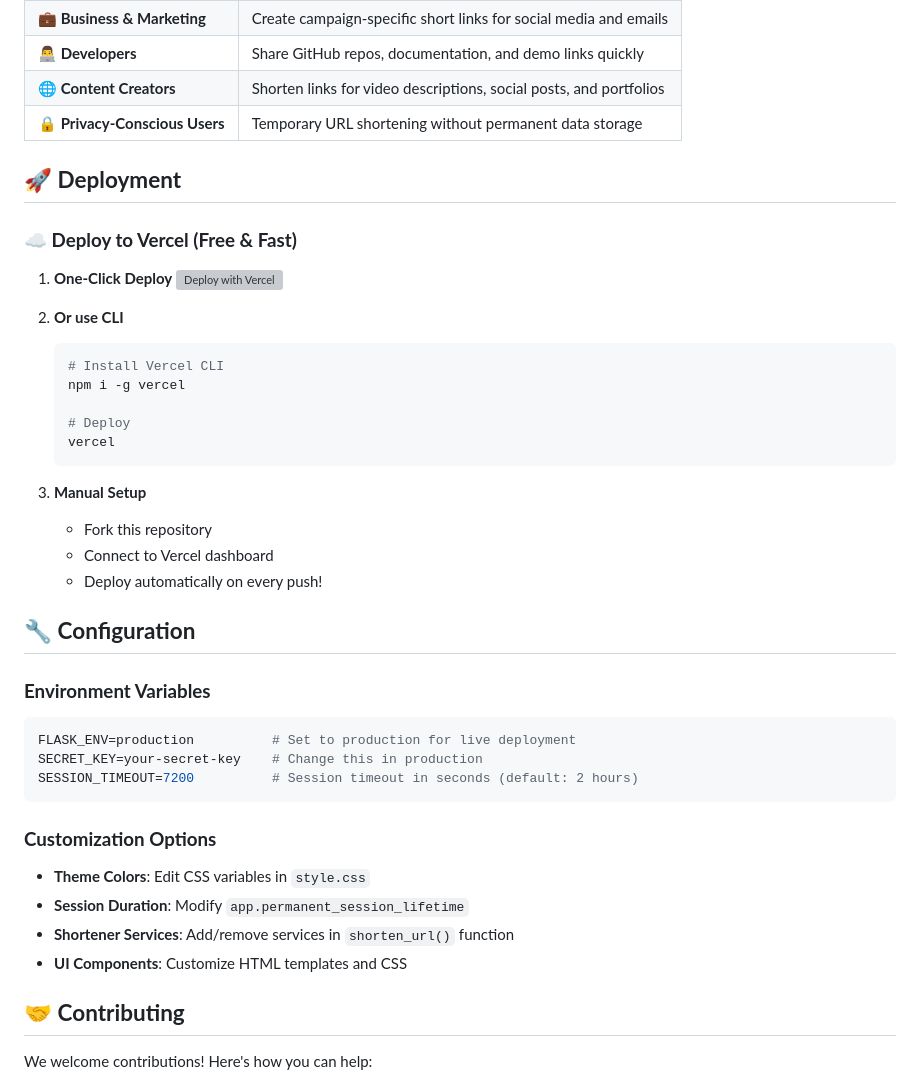
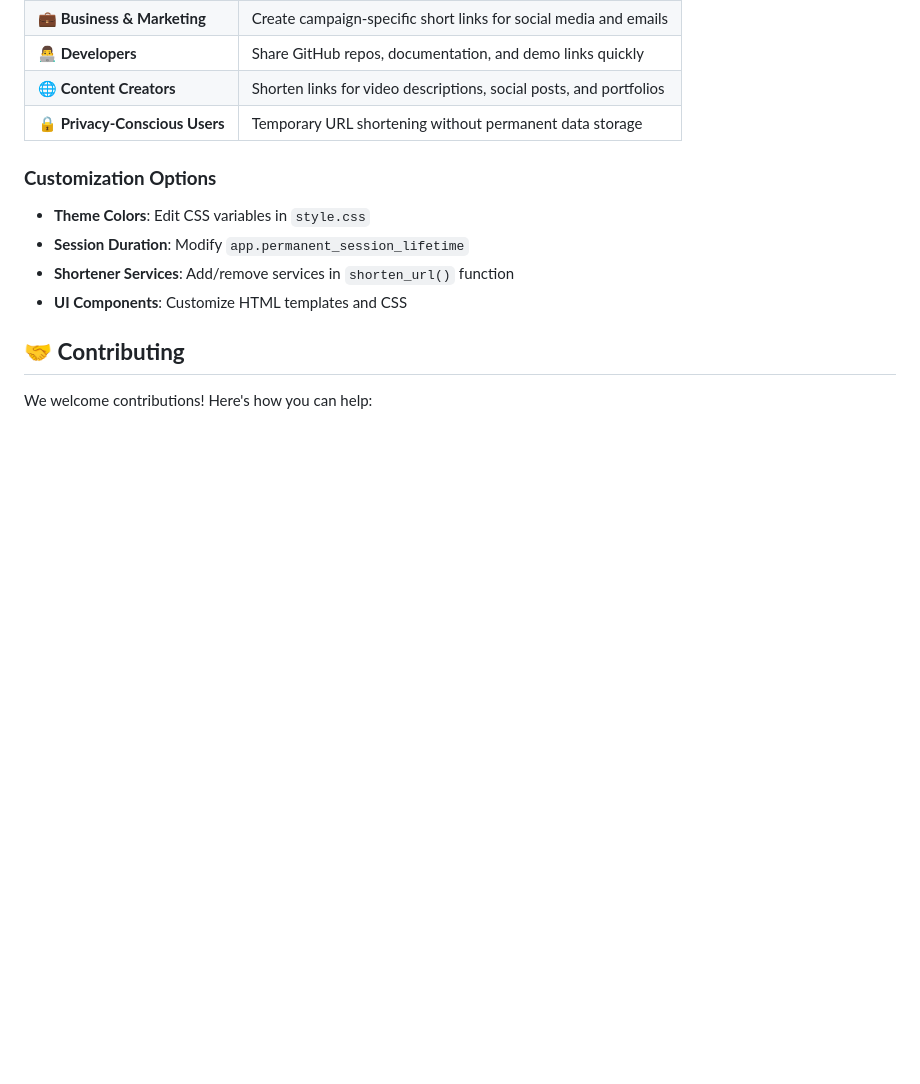
Before and after one commit to bruhat15/TinyURL--Url-Shortner, a Markdown page: README.md, the part around the change. Drawn GitHub-style; blank space fills up the shorter version; grey boxes are pictures that could not be loaded.

````diff
--- a/README.md
+++ b/README.md
@@ -324,35 +324,6 @@ Every URL has a copy button that:
 </tr>
 </table>
 
-## 🚀 **Deployment**
-
-### **☁️ Deploy to Vercel (Free & Fast)**
-
-1. **One-Click Deploy**
-   [![Deploy with Vercel](https://vercel.com/button)](https://vercel.com/new/clone?repository-url=https://github.com/bruhat15/TinyURL--Url-Shortner)
-
-2. **Or use CLI**
-   ```bash
-   # Install Vercel CLI
-   npm i -g vercel
-
-   # Deploy
-   vercel
-   ```
-
-3. **Manual Setup**
-   - Fork this repository
-   - Connect to Vercel dashboard
-   - Deploy automatically on every push!
-
-## 🔧 **Configuration**
-
-### **Environment Variables**
-```bash
-FLASK_ENV=production          # Set to production for live deployment
-SECRET_KEY=your-secret-key    # Change this in production
-SESSION_TIMEOUT=7200          # Session timeout in seconds (default: 2 hours)
-```
 
 ### **Customization Options**
 - **Theme Colors**: Edit CSS variables in `style.css`
````
